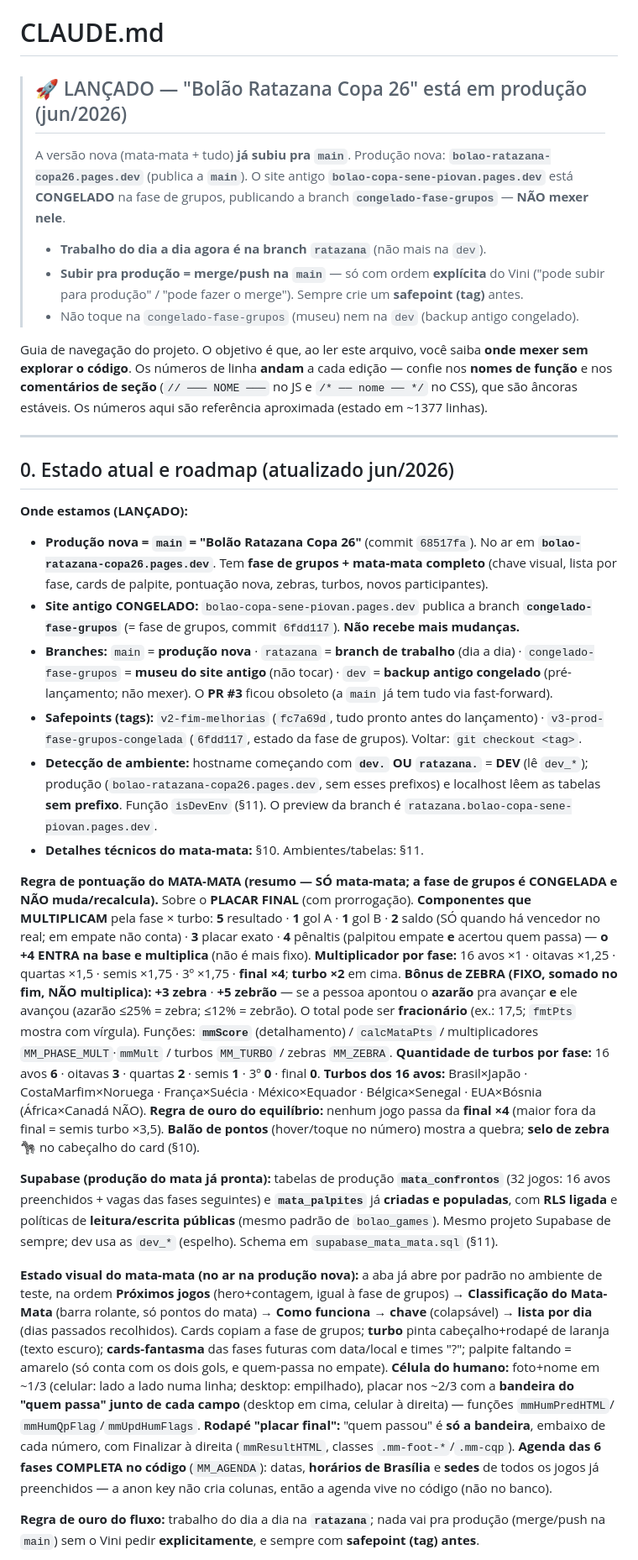
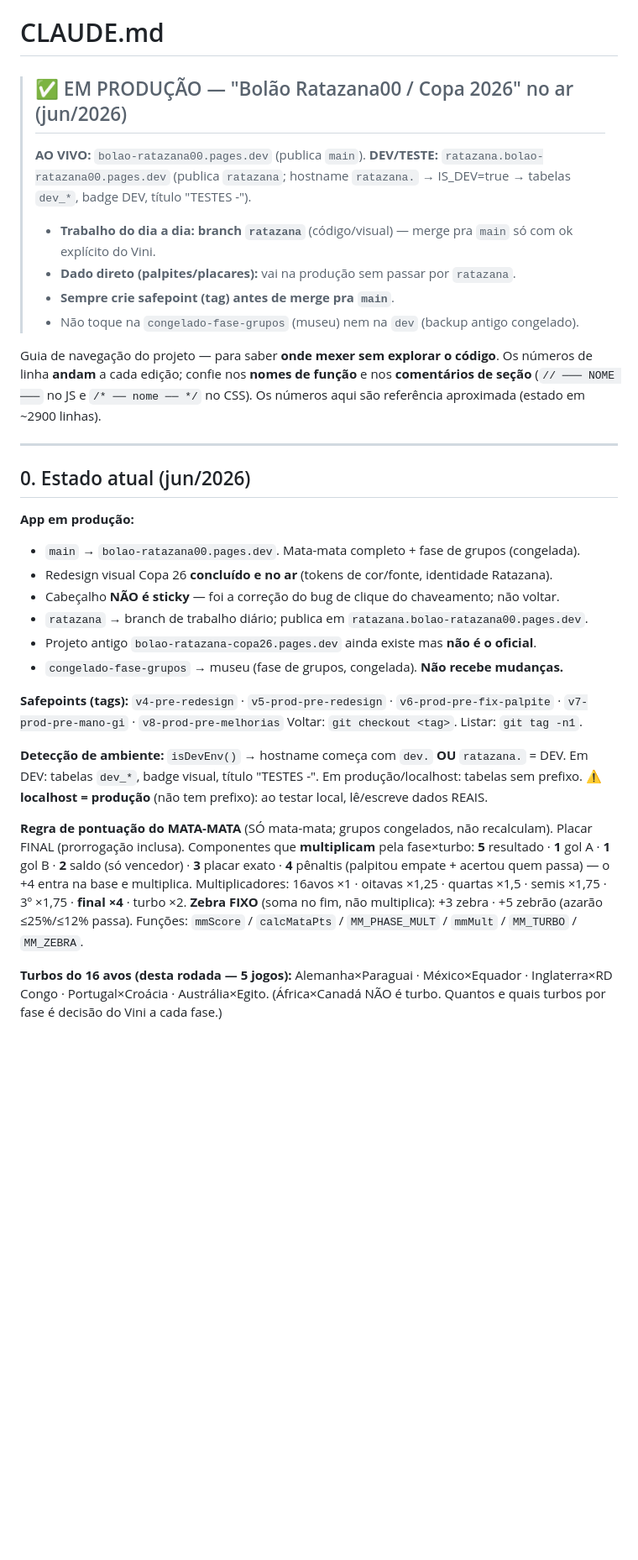
Before and after one commit to vinisene/bolao-copa-2026, a Markdown page: CLAUDE.md, the part around one of its changes. Shown at 84% size. Drawn GitHub-style; blank space fills up the shorter version.

Commit message:
Docs: atualiza CLAUDE.md com estado pos-lancamento e armadilhas
Co-Authored-By: Claude Sonnet 4.6 <noreply@anthropic.com>

```diff
--- a/CLAUDE.md
+++ b/CLAUDE.md
@@ -1,73 +1,47 @@
 # CLAUDE.md
 
-> ## 🚀 LANÇADO — "Bolão Ratazana Copa 26" está em produção (jun/2026)
-> A versão nova (mata-mata + tudo) **já subiu pra `main`**. Produção nova: **`bolao-ratazana-copa26.pages.dev`**
-> (publica a **`main`**). O site antigo **`bolao-copa-sene-piovan.pages.dev`** está **CONGELADO** na
-> fase de grupos, publicando a branch **`congelado-fase-grupos`** — **NÃO mexer nele**.
-> - **Trabalho do dia a dia agora é na branch `ratazana`** (não mais na `dev`).
-> - **Subir pra produção = merge/push na `main`** — só com ordem **explícita** do Vini
->   ("pode subir para produção" / "pode fazer o merge"). Sempre crie um **safepoint (tag)** antes.
+> ## ✅ EM PRODUÇÃO — "Bolão Ratazana00 / Copa 2026" no ar (jun/2026)
+> **AO VIVO:** `bolao-ratazana00.pages.dev` (publica `main`).
+> **DEV/TESTE:** `ratazana.bolao-ratazana00.pages.dev` (publica `ratazana`; hostname `ratazana.` → IS_DEV=true → tabelas `dev_*`, badge DEV, título "TESTES -").
+> - **Trabalho do dia a dia: branch `ratazana`** (código/visual) — merge pra `main` só com ok explícito do Vini.
+> - **Dado direto (palpites/placares):** vai na produção sem passar por `ratazana`.
+> - **Sempre crie safepoint (tag) antes de merge pra `main`**.
 > - Não toque na `congelado-fase-grupos` (museu) nem na `dev` (backup antigo congelado).
 
-Guia de navegação do projeto. O objetivo é que, ao ler este arquivo, você saiba **onde mexer
-sem explorar o código**. Os números de linha **andam** a cada edição — confie nos **nomes de
-função** e nos **comentários de seção** (`// ─── NOME ───` no JS e `/* ── nome ── */` no CSS),
-que são âncoras estáveis. Os números aqui são referência aproximada (estado em ~1377 linhas).
+Guia de navegação do projeto — para saber **onde mexer sem explorar o código**.
+Os números de linha **andam** a cada edição; confie nos **nomes de função** e nos
+**comentários de seção** (`// ─── NOME ───` no JS e `/* ── nome ── */` no CSS).
+Os números aqui são referência aproximada (estado em ~2900 linhas).
 
 ---
 
-## 0. Estado atual e roadmap (atualizado jun/2026)
+## 0. Estado atual (jun/2026)
 
-**Onde estamos (LANÇADO):**
-- **Produção nova = `main` = "Bolão Ratazana Copa 26"** (commit `68517fa`). No ar em
-  **`bolao-ratazana-copa26.pages.dev`**. Tem **fase de grupos + mata-mata completo** (chave visual,
-  lista por fase, cards de palpite, pontuação nova, zebras, turbos, novos participantes).
-- **Site antigo CONGELADO:** `bolao-copa-sene-piovan.pages.dev` publica a branch
-  **`congelado-fase-grupos`** (= fase de grupos, commit `6fdd117`). **Não recebe mais mudanças.**
-- **Branches:** `main` = **produção nova** · `ratazana` = **branch de trabalho** (dia a dia) ·
-  `congelado-fase-grupos` = **museu do site antigo** (não tocar) · `dev` = **backup antigo congelado**
-  (pré-lançamento; não mexer). O **PR #3** ficou obsoleto (a `main` já tem tudo via fast-forward).
-- **Safepoints (tags):** `v2-fim-melhorias` (`fc7a69d`, tudo pronto antes do lançamento) ·
-  `v3-prod-fase-grupos-congelada` (`6fdd117`, estado da fase de grupos). Voltar: `git checkout <tag>`.
-- **Detecção de ambiente:** hostname começando com **`dev.` OU `ratazana.`** = **DEV** (lê `dev_*`);
-  produção (`bolao-ratazana-copa26.pages.dev`, sem esses prefixos) e localhost lêem as tabelas **sem
-  prefixo**. Função `isDevEnv` (§11). O preview da branch é `ratazana.bolao-copa-sene-piovan.pages.dev`.
-- **Detalhes técnicos do mata-mata:** §10. Ambientes/tabelas: §11.
+**App em produção:**
+- `main` → `bolao-ratazana00.pages.dev`. Mata-mata completo + fase de grupos (congelada).
+- Redesign visual Copa 26 **concluído e no ar** (tokens de cor/fonte, identidade Ratazana).
+- Cabeçalho **NÃO é sticky** — foi a correção do bug de clique do chaveamento; não voltar.
+- `ratazana` → branch de trabalho diário; publica em `ratazana.bolao-ratazana00.pages.dev`.
+- Projeto antigo `bolao-ratazana-copa26.pages.dev` ainda existe mas **não é o oficial**.
+- `congelado-fase-grupos` → museu (fase de grupos, congelada). **Não recebe mudanças.**
 
-**Regra de pontuação do MATA-MATA (resumo — SÓ mata-mata; a fase de grupos é CONGELADA e NÃO
-muda/recalcula).** Sobre o **PLACAR FINAL** (com prorrogação). **Componentes que MULTIPLICAM** pela
-fase × turbo: **5** resultado · **1** gol A · **1** gol B · **2** saldo (SÓ quando há vencedor no
-real; em empate não conta) · **3** placar exato · **4** pênaltis (palpitou empate **e** acertou quem
-passa) — **o +4 ENTRA na base e multiplica** (não é mais fixo). **Multiplicador por fase:** 16 avos
-×1 · oitavas ×1,25 · quartas ×1,5 · semis ×1,75 · 3º ×1,75 · **final ×4**; **turbo ×2** em cima.
-**Bônus de ZEBRA (FIXO, somado no fim, NÃO multiplica):** **+3 zebra** · **+5 zebrão** — se a pessoa
-apontou o **azarão** pra avançar **e** ele avançou (azarão ≤25% = zebra; ≤12% = zebrão). O total pode
-ser **fracionário** (ex.: 17,5; `fmtPts` mostra com vírgula). Funções: **`mmScore`** (detalhamento) /
-`calcMataPts` / multiplicadores `MM_PHASE_MULT`·`mmMult` / turbos `MM_TURBO` / zebras `MM_ZEBRA`.
-**Quantidade de turbos por fase:** 16 avos **6** · oitavas **3** · quartas **2** · semis **1** · 3º
-**0** · final **0**. **Turbos dos 16 avos:** Brasil×Japão · CostaMarfim×Noruega · França×Suécia ·
-México×Equador · Bélgica×Senegal · EUA×Bósnia (África×Canadá NÃO). **Regra de ouro do equilíbrio:**
-nenhum jogo passa da **final ×4** (maior fora da final = semis turbo ×3,5). **Balão de pontos**
-(hover/toque no número) mostra a quebra; **selo de zebra** 🦓 no cabeçalho do card (§10).
+**Safepoints (tags):**
+`v4-pre-redesign` · `v5-prod-pre-redesign` · `v6-prod-pre-fix-palpite` · `v7-prod-pre-mano-gi` · `v8-prod-pre-melhorias`
+Voltar: `git checkout <tag>`. Listar: `git tag -n1`.
 
-**Supabase (produção do mata já pronta):** tabelas de produção **`mata_confrontos`** (32 jogos:
-16 avos preenchidos + vagas das fases seguintes) e **`mata_palpites`** já **criadas e populadas**,
-com **RLS ligada** e políticas de **leitura/escrita públicas** (mesmo padrão de `bolao_games`). Mesmo
-projeto Supabase de sempre; dev usa as `dev_*` (espelho). Schema em `supabase_mata_mata.sql` (§11).
+**Detecção de ambiente:** `isDevEnv()` → hostname começa com `dev.` **OU** `ratazana.` = DEV.
+Em DEV: tabelas `dev_*`, badge visual, título "TESTES -". Em produção/localhost: tabelas sem prefixo.
+⚠️ **localhost = produção** (não tem prefixo): ao testar local, lê/escreve dados REAIS.
 
-**Estado visual do mata-mata (no ar na produção nova):** a aba já abre por padrão no ambiente de
-teste, na ordem **Próximos jogos** (hero+contagem, igual à fase de grupos) → **Classificação do Mata-Mata** (barra
-rolante, só pontos do mata) → **Como funciona** → **chave** (colapsável) → **lista por dia** (dias
-passados recolhidos). Cards copiam a fase de grupos; **turbo** pinta cabeçalho+rodapé de laranja
-(texto escuro); **cards-fantasma** das fases futuras com data/local e times "?"; palpite faltando =
-amarelo (só conta com os dois gols, e quem-passa no empate). **Célula do humano:** foto+nome em ~1/3
-(celular: lado a lado numa linha; desktop: empilhado), placar nos ~2/3 com a **bandeira do "quem
-passa" junto de cada campo** (desktop em cima, celular à direita) — funções `mmHumPredHTML`/
-`mmHumQpFlag`/`mmUpdHumFlags`. **Rodapé "placar final":** "quem passou" é **só a bandeira**, embaixo
-de cada número, com Finalizar à direita (`mmResultHTML`, classes `.mm-foot-*`/`.mm-cqp`). **Agenda
-das 6 fases COMPLETA no código** (`MM_AGENDA`): datas, **horários de Brasília** e **sedes** de todos
-os jogos já preenchidos — a anon key não cria colunas, então a agenda vive no código (não no banco).
+**Regra de pontuação do MATA-MATA** (SÓ mata-mata; grupos congelados, não recalculam).
+Placar FINAL (prorrogação inclusa). Componentes que **multiplicam** pela fase×turbo:
+**5** resultado · **1** gol A · **1** gol B · **2** saldo (só vencedor) · **3** placar exato ·
+**4** pênaltis (palpitou empate + acertou quem passa) — o +4 entra na base e multiplica.
+Multiplicadores: 16avos ×1 · oitavas ×1,25 · quartas ×1,5 · semis ×1,75 · 3º ×1,75 · **final ×4** · turbo ×2.
+**Zebra FIXO** (soma no fim, não multiplica): +3 zebra · +5 zebrão (azarão ≤25%/≤12% passa).
+Funções: `mmScore` / `calcMataPts` / `MM_PHASE_MULT` / `mmMult` / `MM_TURBO` / `MM_ZEBRA`.
 
-**Regra de ouro do fluxo:** trabalho do dia a dia na **`ratazana`**; nada vai pra produção
-(merge/push na `main`) sem o Vini pedir **explicitamente**, e sempre com **safepoint (tag) antes**.
+**Turbos do 16 avos (desta rodada — 5 jogos):**
+Alemanha×Paraguai · México×Equador · Inglaterra×RD Congo · Portugal×Croácia · Austrália×Egito.
+(África×Canadá NÃO é turbo. Quantos e quais turbos por fase é decisão do Vini a cada fase.)
 
```
Also changed, not shown: other parts of CLAUDE.md (+234 -232 lines).
